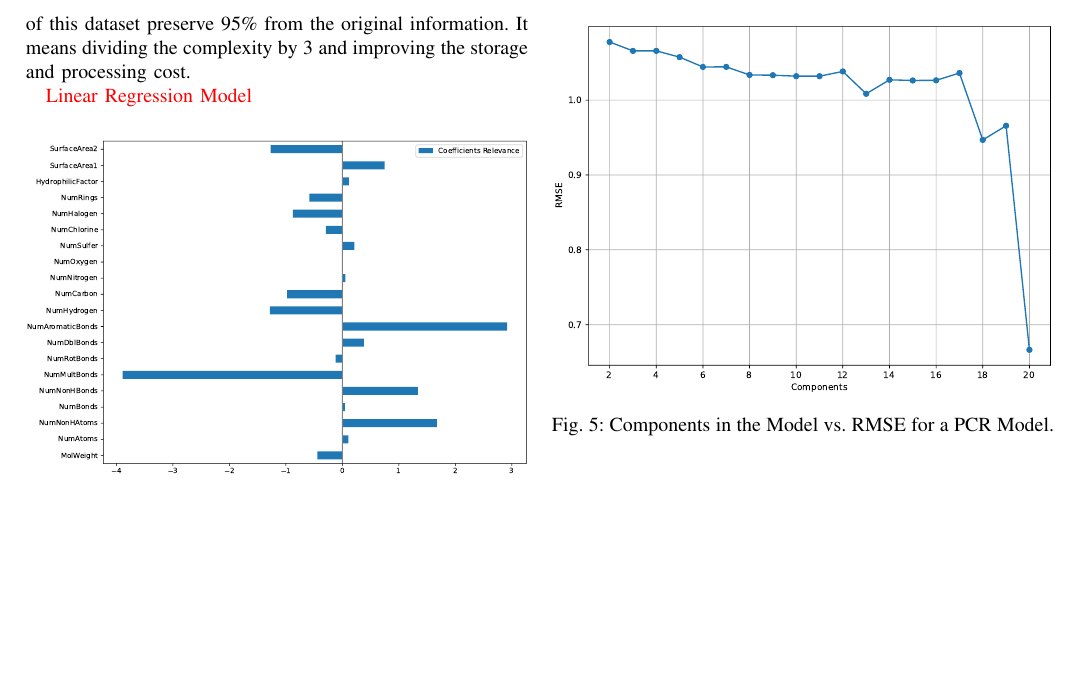
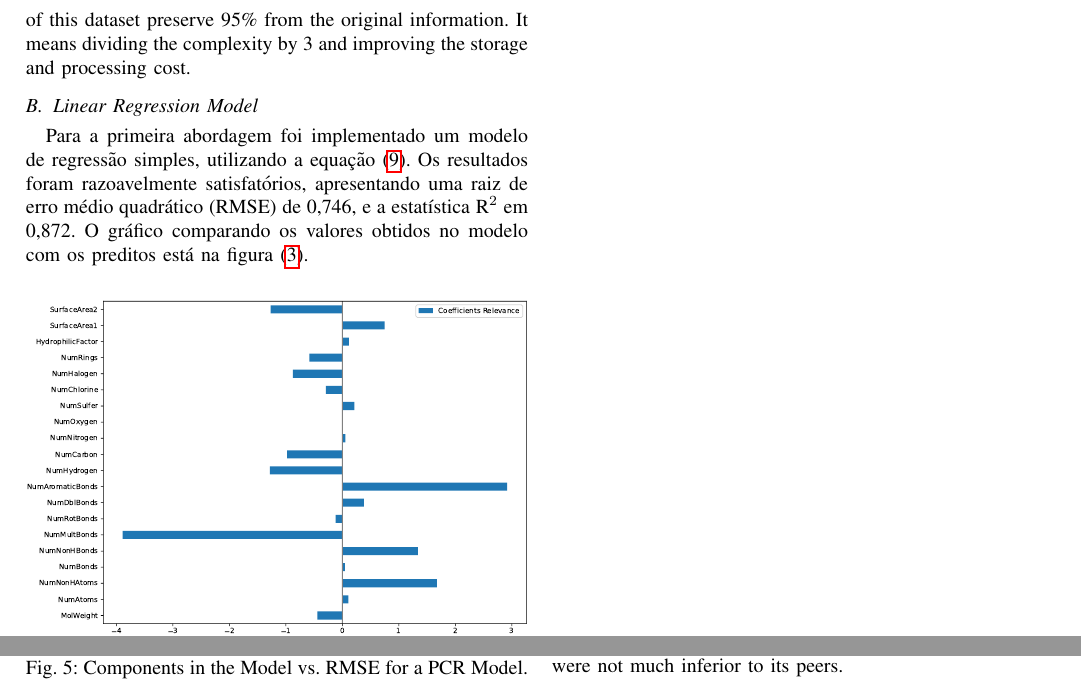
Before and after one commit to lucasabdalah/Exploratory-Data-Analisys, a LaTeX problem sheet (report/hw2/hw2-paper.tex, which reads report/hw2/manuscript/results.tex): part of page 5 of 6 before the commit and two parts of pages 5 and 6 of 7 after it, the two joined at a grey line, cut so that both start at the same text, the shorter picture padded with empty space. Compiled offline with pdfLaTeX; a missing font is replaced by an installed copy or a similar font; a LaTeX package or settings file that is missing is left out; a missing bibliography style is replaced by a similar one.

Commit message:
update results

```diff
--- a/report/hw2/manuscript/results.tex
+++ b/report/hw2/manuscript/results.tex
@@ -39,7 +39,9 @@ In order to provide data covariance in a understandable approach, we compute the
 
 We can see in Fig.~\ref{fig:0-PCA-screeplot}, the normalized variance, i.e, relevance on our context vs. the principal components (PC). We also present a cumulative curve, which shows that the first 6 PC carries more than 60\% of the variance, leading to 95\% with 60 PC, what we can interprete as only 60 columns, i.e, 26\% of this dataset preserve 95\% from the original information. It means dividing the complexity by 3 and improving the storage and processing cost.
 
-\reviewUrgent{Linear Regression Model}
+\subsection{Linear Regression Model}
+
+Para a primeira abordagem foi implementado um modelo de regressão simples, utilizando a equação (\ref{eq:betas}). Os resultados foram razoavelmente satisfatórios, apresentando uma raiz de erro médio quadrático (RMSE) de 0,746, e a estatística $\text{R}^2$ em 0,872. O gráfico comparando os valores obtidos no modelo com os preditos está na figura (\ref{fig:2-linear-regression-coefficients}).
 
 \begin{figure}[htbp!]
   \centerline{\includegraphics[width=0.5\textwidth]{../../code/hw2/figures/2-linear-regression-coefficients.pdf}}
```
Also changed, not shown: report/hw2/hw2-paper.pdf, report/hw2/manuscript/results.tex (26 more changed lines).
